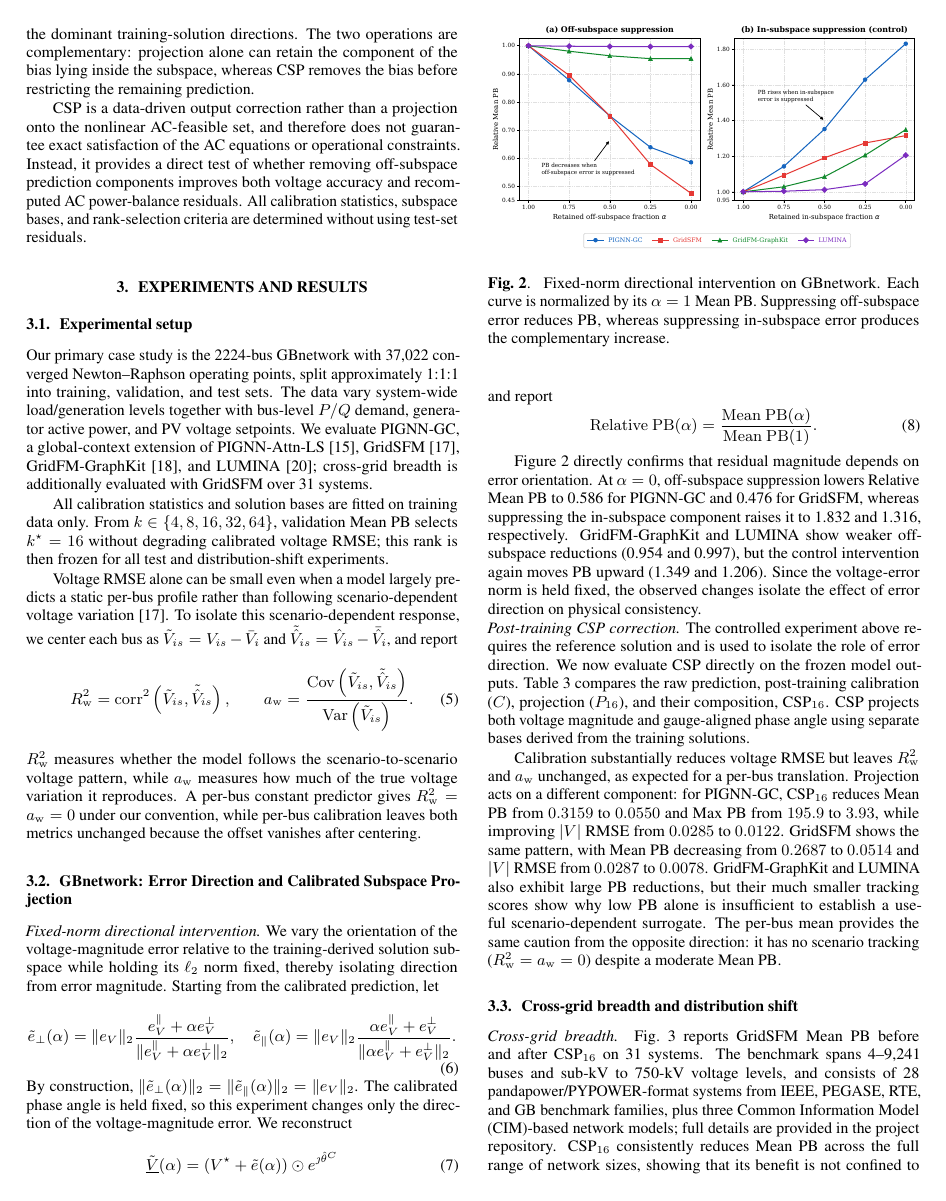
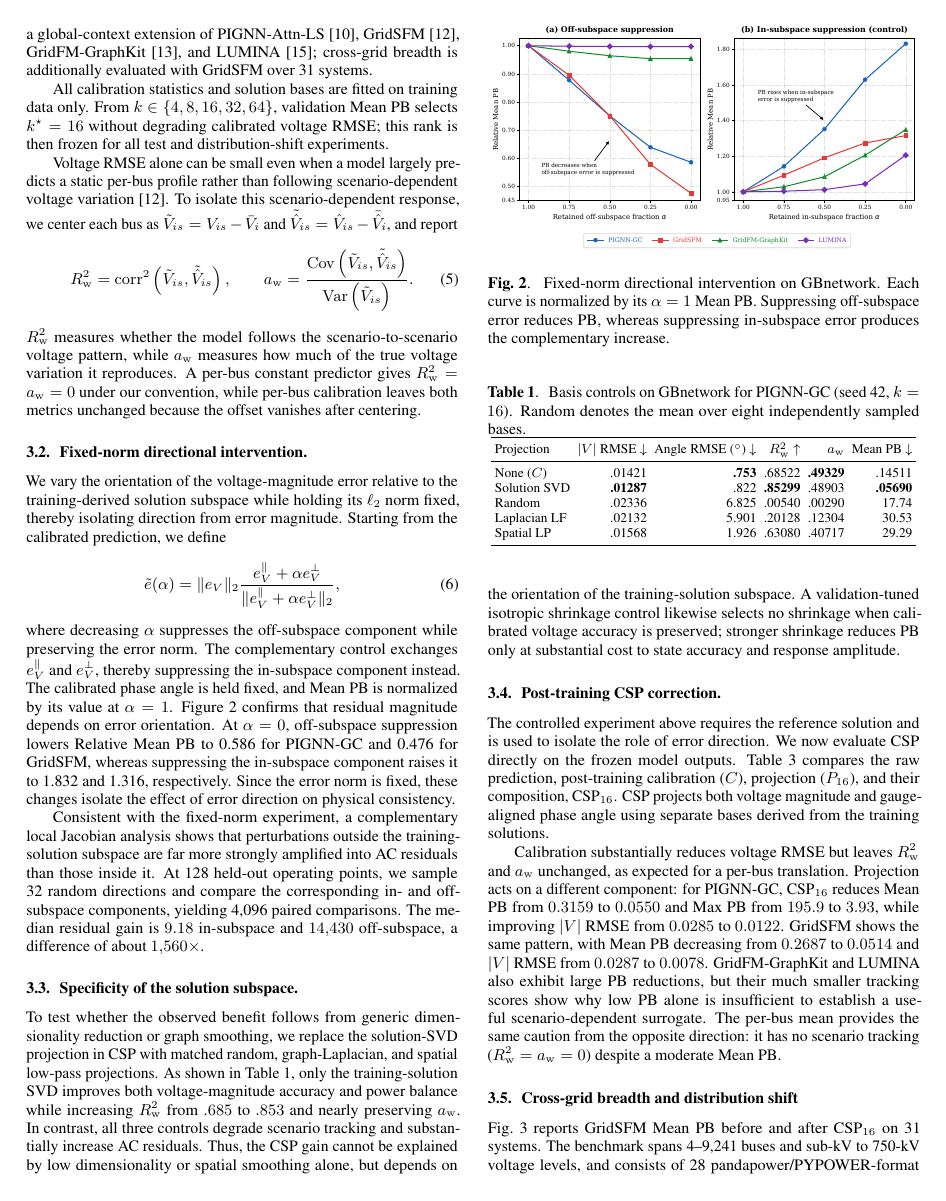
Before and after one commit to Kimchangheon/neural-acpf-error-geometry, a LaTeX paper (ICASSP2027_manuscript/neural_pf_tracking_calibration_error_geometry.tex): page 3 of 5. Compiled offline with pdfLaTeX.

Commit message:
revised with Jacobian validation and subpace specificity tests

```diff
--- a/ICASSP2027_manuscript/neural_pf_tracking_calibration_error_geometry.tex
+++ b/ICASSP2027_manuscript/neural_pf_tracking_calibration_error_geometry.tex
@@ -379,46 +345,38 @@ $R_{\mathrm{w}}^2=a_{\mathrm{w}}=0$ under our convention,
 while per-bus calibration leaves both metrics unchanged
 because the offset vanishes after centering.
 
-\subsection{GBnetwork: Error Direction and Calibrated Subspace Projection}
-\label{sec:gb_mechanism}
 
-\noindent\textit{Fixed-norm directional intervention.}
+\subsection{Fixed-norm directional intervention.}
 We vary the orientation of the voltage-magnitude error relative to the
 training-derived solution subspace while holding its $\ell_2$ norm fixed,
-thereby isolating direction from error magnitude.
-Starting from the calibrated prediction, let
+thereby isolating direction from error magnitude. Starting from the
+calibrated prediction, we define
 \begin{equation}
-\small
-\tilde e_{\perp}(\alpha)
-=\|e_V\|_2
+\tilde e(\alpha)
+=
+\|e_V\|_2
 \frac{e_V^\parallel+\alpha e_V^\perp}
 {\|e_V^\parallel+\alpha e_V^\perp\|_2},
-\quad
-\tilde e_{\parallel}(\alpha)
-=\|e_V\|_2
-\frac{\alpha e_V^\parallel+e_V^\perp}
-{\|\alpha e_V^\parallel+e_V^\perp\|_2}.
 \label{eq:controlled_geometry}
 \end{equation}
-By construction,
-$\|\tilde e_{\perp}(\alpha)\|_2
-=\|\tilde e_{\parallel}(\alpha)\|_2
-=\|e_V\|_2$.
-The calibrated phase angle is
-held fixed, so this experiment changes only the direction of the
-voltage-magnitude error. We reconstruct
-\begin{equation}
-\tilde{\underline{V}}(\alpha)
-=
-\left(V^\star+\tilde e(\alpha)\right)\odot e^{\jmath\hat\theta^C}
-\end{equation}
-and report
-\begin{equation}
-\mathrm{Relative~PB}(\alpha)
-=
-\frac{\mathrm{Mean~PB}(\alpha)}
-     {\mathrm{Mean~PB}(1)} .
-\end{equation}
+where decreasing $\alpha$ suppresses the off-subspace component while
+preserving the error norm. The complementary control exchanges
+$e_V^\parallel$ and $e_V^\perp$, thereby suppressing the in-subspace
+component instead. The calibrated phase angle is held fixed, and Mean PB
+is normalized by its value at $\alpha=1$.
+Figure~\ref{fig:error_geometry} confirms that residual magnitude depends on error orientation. At $\alpha=0$, off-subspace suppression lowers
+Relative Mean PB to 0.586 for PIGNN-GC and 0.476 for GridSFM, whereas
+suppressing the in-subspace component raises it to 1.832 and 1.316,
+respectively. Since the error norm is fixed, these changes isolate the
+effect of error direction on physical consistency.
+
+Consistent with the fixed-norm experiment, a complementary local Jacobian
+analysis shows that perturbations outside the training-solution subspace
+are far more strongly amplified into AC residuals than those inside it.
+At 128 held-out operating points, we sample 32 random directions and
+compare the corresponding in- and off-subspace components, yielding
+4,096 paired comparisons. The median residual gain is $9.18$ in-subspace
+and $14{,}430$ off-subspace, a difference of about $1{,}560\times$.
 
 \begin{figure}[t]
     \centering
@@ -433,16 +391,78 @@ and report
     \label{fig:error_geometry}
 \end{figure}
 
-Figure~\ref{fig:error_geometry} directly confirms that residual magnitude depends on error
-orientation. At $\alpha=0$, off-subspace suppression lowers Relative
-Mean PB to 0.586 for PIGNN-GC and 0.476 for GridSFM, whereas suppressing
-the in-subspace component raises it to 1.832 and 1.316, respectively.
-GridFM-GraphKit and LUMINA show weaker off-subspace reductions
-(0.954 and 0.997), but the control intervention again moves PB upward
-(1.349 and 1.206). Since the voltage-error norm is held fixed, the observed
-changes isolate the effect of error direction on physical consistency.
 
-\noindent\textit{Post-training CSP correction.}
+
+\subsection{Specificity of the solution subspace.}
+To test whether the observed benefit follows from generic dimensionality
+reduction or graph smoothing, we replace the solution-SVD projection in
+CSP with matched random, graph-Laplacian, and spatial low-pass projections.
+As shown in Table~\ref{tab:basis_control}, only the training-solution SVD
+improves both voltage-magnitude accuracy and power balance while increasing
+$R_{\mathrm{w}}^2$ from $.685$ to $.853$ and nearly preserving
+$a_{\mathrm{w}}$. In contrast, all three controls degrade scenario tracking
+and substantially increase AC residuals. Thus, the CSP gain cannot be
+explained by low dimensionality or spatial smoothing alone, but depends on
+the orientation of the training-solution subspace.
+A validation-tuned isotropic shrinkage control likewise selects no
+shrinkage when calibrated voltage accuracy is preserved; stronger shrinkage
+reduces PB only at substantial cost to state accuracy and response amplitude.
+
+\begin{table}[t]
+\centering
+\caption{
+Basis controls on GBnetwork for PIGNN-GC (seed 42, $k=16$).
+Random denotes the mean over eight independently sampled bases.
+}
+\label{tab:basis_control}
+\setlength{\tabcolsep}{2.2pt}
+\footnotesize
+\resizebox{\columnwidth}{!}{
+\begin{tabular}{lrrrrr}
+\toprule
+Projection &
+$|V|$ RMSE $\downarrow$ &
+Angle RMSE ($^\circ$) $\downarrow$ &
+$R_{\mathrm{w}}^2 \uparrow$ &
+$a_{\mathrm{w}}$ &
+Mean PB $\downarrow$ \\
+\midrule
+None ($C$)
+& .01421 & \textbf{.753} & .68522 & \textbf{.49329} & .14511 \\
+Solution SVD
+& \textbf{.01287} & .822 & \textbf{.85299} & .48903 & \textbf{.05690} \\
+Random
+& .02336 & 6.825 & .00540 & .00290 & 17.74 \\
+Laplacian LF
+& .02132 & 5.901 & .20128 & .12304 & 30.53 \\
+Spatial LP
+& .01568 & 1.926 & .63080 & .40717 & 29.29 \\
+\bottomrule
+\end{tabular}
+}
+\end{table}
+
+% \subsection{Shrinkage control.}
+% To test whether CSP simply benefits from contracting predictions toward
+% the training mean, we consider
+% \[
+% \hat x^\lambda
+% =
+% \bar x_{\mathrm{tr}}
+% +\lambda(\hat x^C-\bar x_{\mathrm{tr}}),
+% \qquad 0\leq\lambda\leq1.
+% \]
+% We select $\lambda$ on the validation set by minimizing Mean PB subject
+% to $|V|$ RMSE not exceeding that of calibration. The only admissible
+% value is $\lambda^\star=1$, i.e., no shrinkage. Without this accuracy
+% constraint, $\lambda=.125$ lowers Mean PB by 17.1\% but increases
+% $|V|$ RMSE by 55.1\% and angle RMSE from $.734^\circ$ to $5.940^\circ$.
+% Moreover, shrinkage leaves $R_{\mathrm{w}}^2$ nearly unchanged while
+% reducing $a_{\mathrm{w}}$ approximately in proportion to $\lambda$.
+% Thus, unlike CSP, scalar shrinkage trades prediction accuracy and
+% response amplitude for lower residuals.
+
+\subsection{Post-training CSP correction.}
 The controlled experiment above requires the reference solution and is
 used to isolate the role of error direction. We now evaluate CSP directly
 on the frozen model outputs. Table~3 compares the raw prediction,
@@ -618,8 +638,6 @@ caution from the opposite direction: it has no scenario tracking
 
 \subsection{Cross-grid breadth and distribution shift}
 \label{sec:breadth_shift}
-
-\noindent\textit{Cross-grid breadth.}
 Fig.~\ref{fig:crossgrid_csp} reports GridSFM Mean PB before and after CSP$_{16}$ on 31 systems.
 The benchmark spans 4--9,241 buses and sub-kV to 750-kV voltage levels,
 and consists of 28 pandapower/PYPOWER-format systems from IEEE, PEGASE,
```
Also changed, not shown: ICASSP2027_manuscript/neural_pf_tracking_calibration_error_geometry.tex (85 more changed lines).
